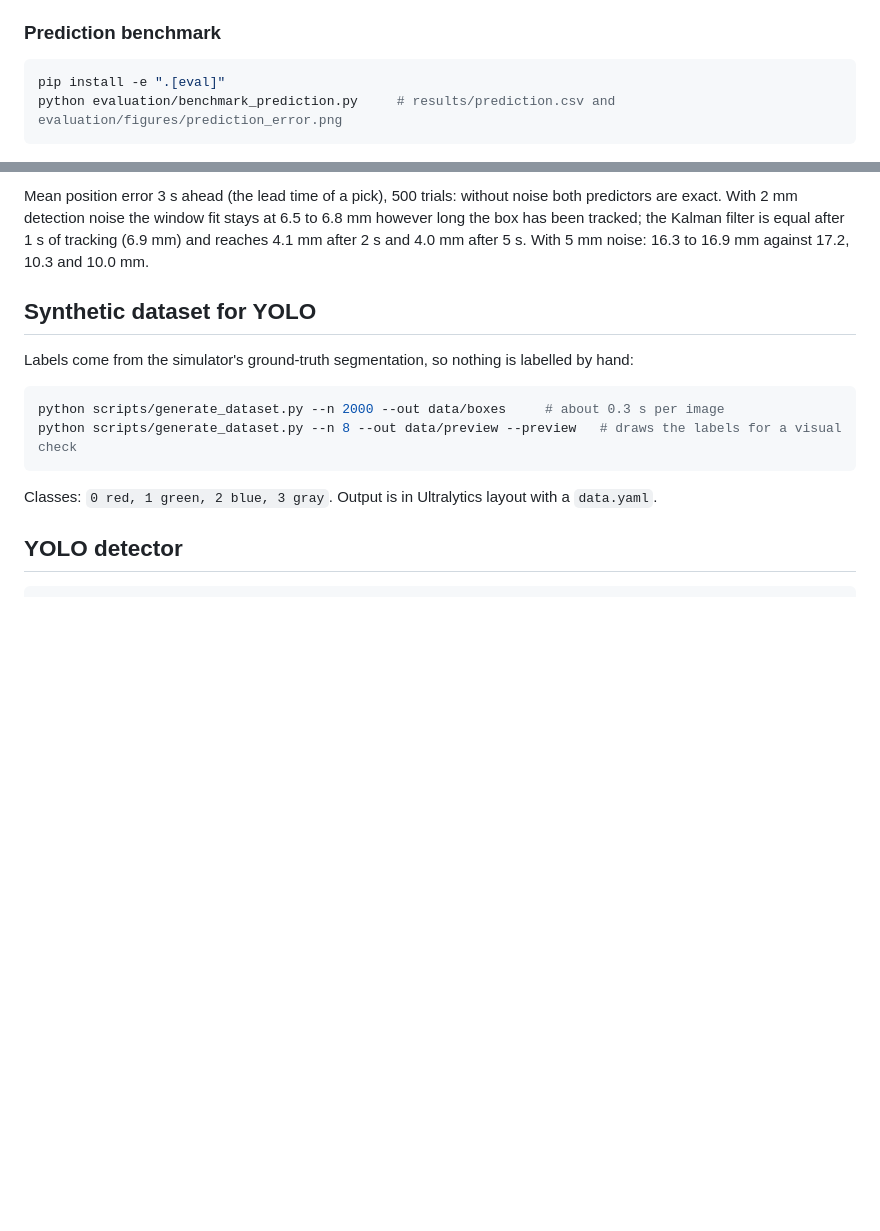
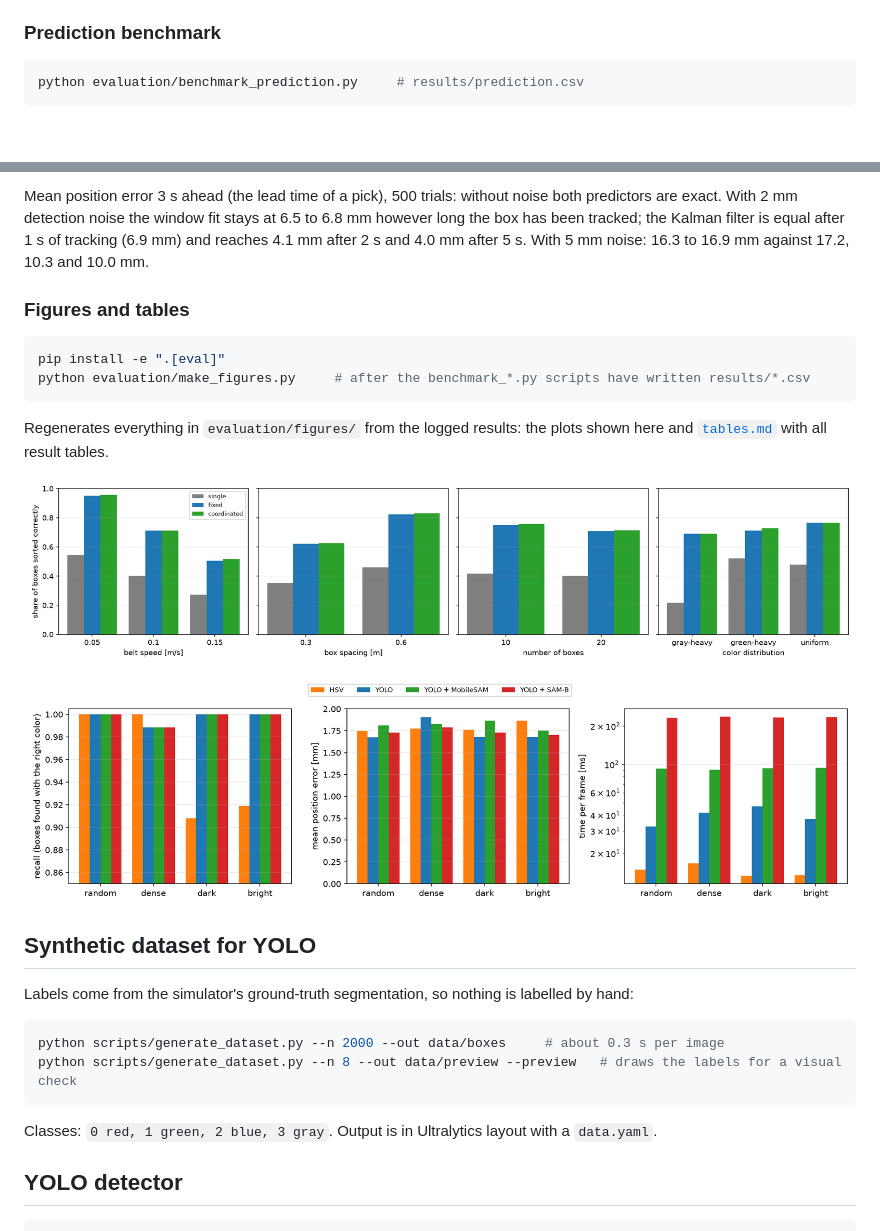
Before and after one commit to mehmetdzdr/cs449-robotics-project, a Markdown page: README.md, 2 parts joined by grey strips. GitHub-like rendering; pictures changed too: evaluation/figures/manipulation_sorted.png (added), evaluation/figures/perception.png (added); blank space fills up the shorter version.

````diff
--- a/README.md
+++ b/README.md
@@ -149,8 +149,7 @@ pairs and succeeded 4 times; the other pairs were outside its limits (far half o
 ### Prediction benchmark
 
 ```bash
-pip install -e ".[eval]"
-python evaluation/benchmark_prediction.py     # results/prediction.csv and evaluation/figures/prediction_error.png
+python evaluation/benchmark_prediction.py     # results/prediction.csv
 ```
 
 ![prediction error against horizon](evaluation/figures/prediction_error.png)
@@ -159,6 +158,20 @@ Mean position error 3 s ahead (the lead time of a pick), 500 trials: without noi
 With 2 mm detection noise the window fit stays at 6.5 to 6.8 mm however long the box has been tracked; the
 Kalman filter is equal after 1 s of tracking (6.9 mm) and reaches 4.1 mm after 2 s and 4.0 mm after 5 s.
 With 5 mm noise: 16.3 to 16.9 mm against 17.2, 10.3 and 10.0 mm.
+
+### Figures and tables
+
+```bash
+pip install -e ".[eval]"
+python evaluation/make_figures.py     # after the benchmark_*.py scripts have written results/*.csv
+```
+
+Regenerates everything in `evaluation/figures/` from the logged results: the plots shown here and
+[`tables.md`](evaluation/figures/tables.md) with all result tables.
+
+![share of boxes sorted correctly](evaluation/figures/manipulation_sorted.png)
+
+![perception benchmark](evaluation/figures/perception.png)
 
 ## Synthetic dataset for YOLO
 
````
Also changed, not shown: CLAUDE.md (+3 -1 lines), evaluation/figures/tables.md (added, +78 -0 lines), evaluation/figures/prediction_error.png, 4 other files.
